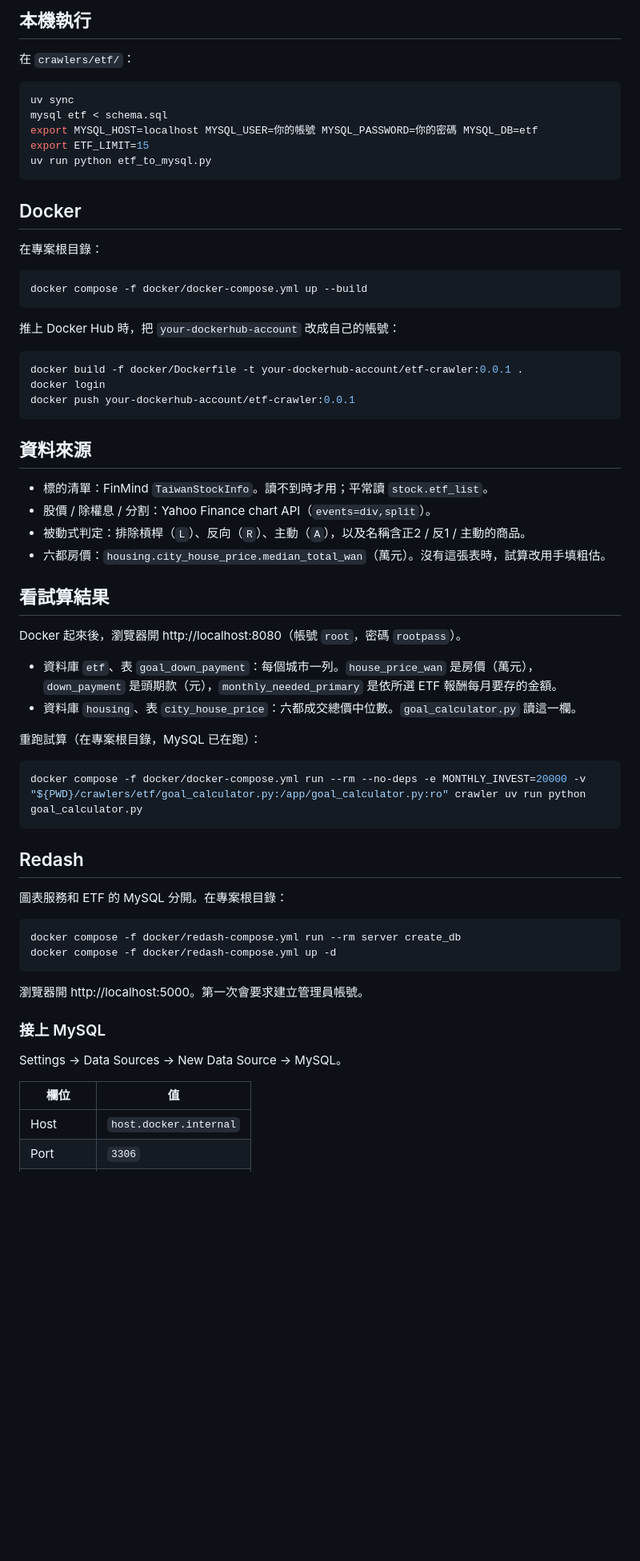
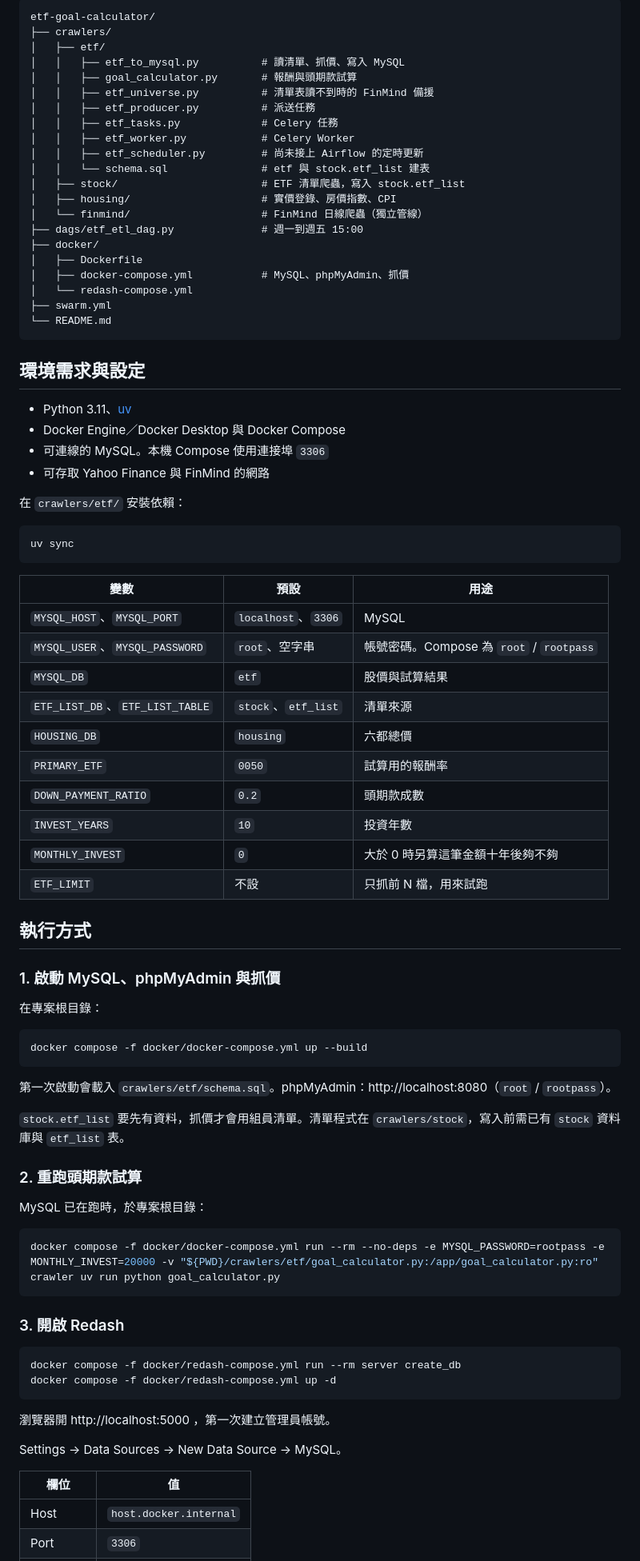
Before and after one commit to tibameDataEngineer1150701/etf-goal-calculator, a Markdown page: README.md, the part around one of its changes. Shown at 80% size. GitHub-like rendering; blank space fills up the shorter version.

Commit message:
依 FinMind 爬蟲的章節重寫 README，說明資料流、執行方式與各表用途。

````diff
--- a/README.md
+++ b/README.md
@@ -31,17 +63,57 @@ FinMind 全台股清單 → 篩被動式 ETF → Yahoo Finance 抓股價 / 除
 
-## 本機執行
+```text
+etf-goal-calculator/
+├── crawlers/
+│   ├── etf/
+│   │   ├── etf_to_mysql.py          # 讀清單、抓價、寫入 MySQL
+│   │   ├── goal_calculator.py       # 報酬與頭期款試算
+│   │   ├── etf_universe.py          # 清單表讀不到時的 FinMind 備援
+│   │   ├── etf_producer.py          # 派送任務
+│   │   ├── etf_tasks.py             # Celery 任務
+│   │   ├── etf_worker.py            # Celery Worker
+│   │   ├── etf_scheduler.py         # 尚未接上 Airflow 的定時更新
+│   │   └── schema.sql               # etf 與 stock.etf_list 建表
+│   ├── stock/                       # ETF 清單爬蟲，寫入 stock.etf_list
+│   ├── housing/                     # 實價登錄、房價指數、CPI
+│   └── finmind/                     # FinMind 日線爬蟲（獨立管線）
+├── dags/etf_etl_dag.py              # 週一到週五 15:00
+├── docker/
+│   ├── Dockerfile
+│   ├── docker-compose.yml           # MySQL、phpMyAdmin、抓價
+│   └── redash-compose.yml
+├── swarm.yml
+└── README.md
+```
 
-在 `crawlers/etf/`：
+## 環境需求與設定
+
+- Python 3.11、[uv](https://docs.astral.sh/uv/)
+- Docker Engine／Docker Desktop 與 Docker Compose
+- 可連線的 MySQL。本機 Compose 使用連接埠 `3306`
+- 可存取 Yahoo Finance 與 FinMind 的網路
+
+在 `crawlers/etf/` 安裝依賴：
 
 ```bash
 uv sync
-mysql etf < schema.sql
-export MYSQL_HOST=localhost MYSQL_USER=你的帳號 MYSQL_PASSWORD=你的密碼 MYSQL_DB=etf
-export ETF_LIMIT=15
-uv run python etf_to_mysql.py
 ```
 
-## Docker
+| 變數 | 預設 | 用途 |
+| --- | --- | --- |
+| `MYSQL_HOST`、`MYSQL_PORT` | `localhost`、`3306` | MySQL |
+| `MYSQL_USER`、`MYSQL_PASSWORD` | `root`、空字串 | 帳號密碼。Compose 為 `root` / `rootpass` |
+| `MYSQL_DB` | `etf` | 股價與試算結果 |
+| `ETF_LIST_DB`、`ETF_LIST_TABLE` | `stock`、`etf_list` | 清單來源 |
+| `HOUSING_DB` | `housing` | 六都總價 |
+| `PRIMARY_ETF` | `0050` | 試算用的報酬率 |
+| `DOWN_PAYMENT_RATIO` | `0.2` | 頭期款成數 |
+| `INVEST_YEARS` | `10` | 投資年數 |
+| `MONTHLY_INVEST` | `0` | 大於 0 時另算這筆金額十年後夠不夠 |
+| `ETF_LIMIT` | 不設 | 只抓前 N 檔，用來試跑 |
+
+## 執行方式
+
+### 1. 啟動 MySQL、phpMyAdmin 與抓價
 
 在專案根目錄：
 
@@ -49,51 +121,31 @@ uv run python etf_to_mysql.py
 docker compose -f docker/docker-compose.yml up --build
 ```
 
-推上 Docker Hub 時，把 `your-dockerhub-account` 改成自己的帳號：
+第一次啟動會載入 `crawlers/etf/schema.sql`。phpMyAdmin：http://localhost:8080（`root` / `rootpass`）。
+
+`stock.etf_list` 要先有資料，抓價才會用組員清單。清單程式在 `crawlers/stock`，寫入前需已有 `stock` 資料庫與 `etf_list` 表。
+
+### 2. 重跑頭期款試算
+
+MySQL 已在跑時，於專案根目錄：
 
 ```bash
-docker build -f docker/Dockerfile -t your-dockerhub-account/etf-crawler:0.0.1 .
-docker login
-docker push your-dockerhub-account/etf-crawler:0.0.1
+docker compose -f docker/docker-compose.yml run --rm --no-deps -e MYSQL_PASSWORD=rootpass -e MONTHLY_INVEST=20000 -v "${PWD}/crawlers/etf/goal_calculator.py:/app/goal_calculator.py:ro" crawler uv run python goal_calculator.py
 ```
 
-## 資料來源
-
-- 標的清單：FinMind `TaiwanStockInfo`。讀不到時才用；平常讀 `stock.etf_list`。
-- 股價 / 除權息 / 分割：Yahoo Finance chart API（`events=div,split`）。
-- 被動式判定：排除槓桿（`L`）、反向（`R`）、主動（`A`），以及名稱含正2 / 反1 / 主動的商品。
-- 六都房價：`housing.city_house_price.median_total_wan`（萬元）。沒有這張表時，試算改用手填粗估。
-
-## 看試算結果
-
-Docker 起來後，瀏覽器開 http://localhost:8080（帳號 `root`，密碼 `rootpass`）。
-
-- 資料庫 `etf`、表 `goal_down_payment`：每個城市一列。`house_price_wan` 是房價（萬元），`down_payment` 是頭期款（元），`monthly_needed_primary` 是依所選 ETF 報酬每月要存的金額。
-- 資料庫 `housing`、表 `city_house_price`：六都成交總價中位數。`goal_calculator.py` 讀這一欄。
-
-重跑試算（在專案根目錄，MySQL 已在跑）：
-
-```bash
-docker compose -f docker/docker-compose.yml run --rm --no-deps -e MONTHLY_INVEST=20000 -v "${PWD}/crawlers/etf/goal_calculator.py:/app/goal_calculator.py:ro" crawler uv run python goal_calculator.py
-```
-
-## Redash
-
-圖表服務和 ETF 的 MySQL 分開。在專案根目錄：
+### 3. 開啟 Redash
 
 ```bash
 docker compose -f docker/redash-compose.yml run --rm server create_db
 docker compose -f docker/redash-compose.yml up -d
 ```
 
-瀏覽器開 http://localhost:5000。第一次會要求建立管理員帳號。
-
-### 接上 MySQL
+瀏覽器開 http://localhost:5000 ，第一次建立管理員帳號。
 
 Settings → Data Sources → New Data Source → MySQL。
 
 | 欄位 | 值 |
-|------|-----|
+| --- | --- |
 | Host | `host.docker.internal` |
 | Port | `3306` |
 | User | `root` |
````
Also changed, not shown: other parts of README.md (+116 -34 lines).
